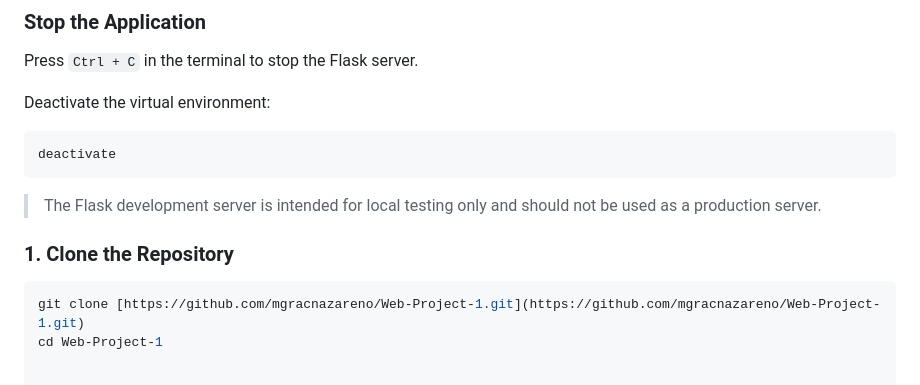
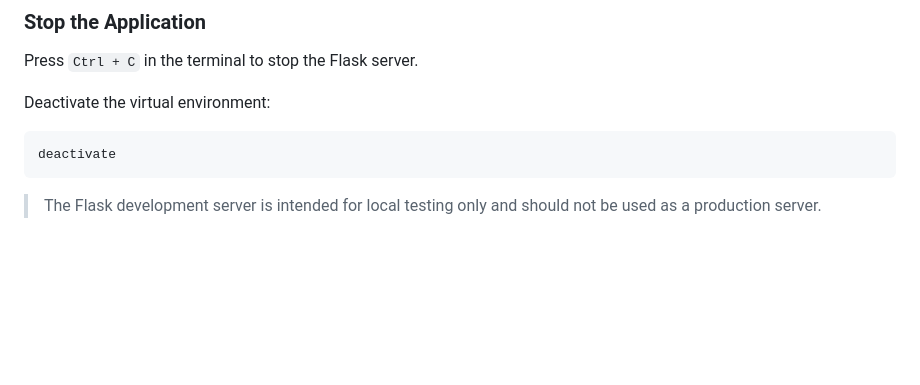
Before and after one commit to mgracnazareno/Web-Project-1, a Markdown page: README.md, the part around the change. Drawn GitHub-style; blank space fills up the shorter version.

Commit message:
Remove repository cloning instructions
Removed instructions for cloning the repository from README.

````diff
--- a/README.md
+++ b/README.md
@@ -313,7 +313,3 @@ deactivate
 ```
 
 > The Flask development server is intended for local testing only and should not be used as a production server.
-### 1. Clone the Repository
-```bash
-git clone [https://github.com/mgracnazareno/Web-Project-1.git](https://github.com/mgracnazareno/Web-Project-1.git)
-cd Web-Project-1
````
